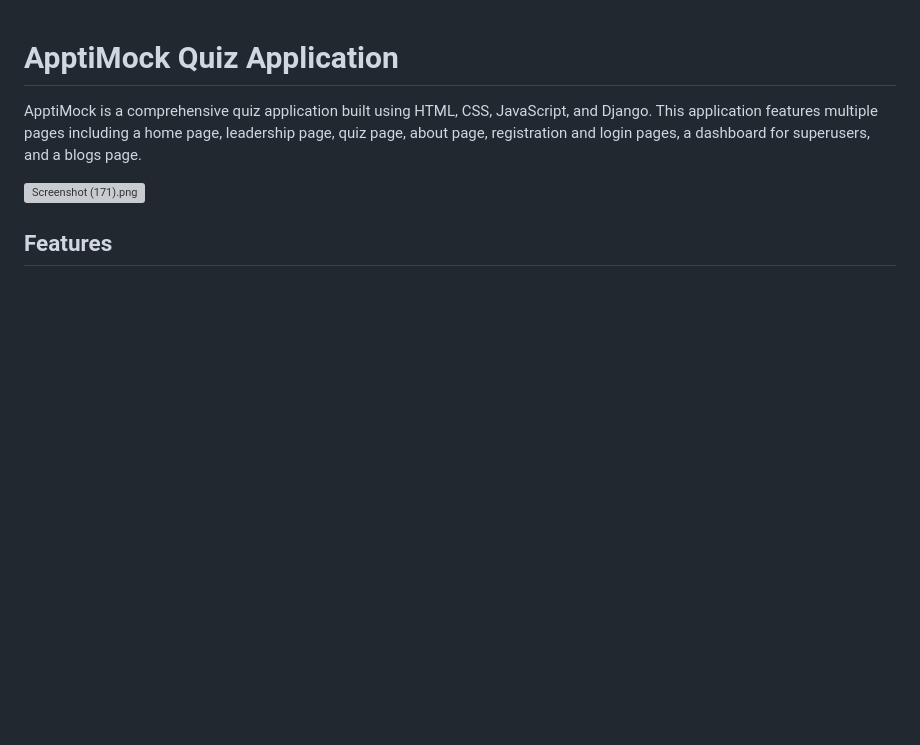
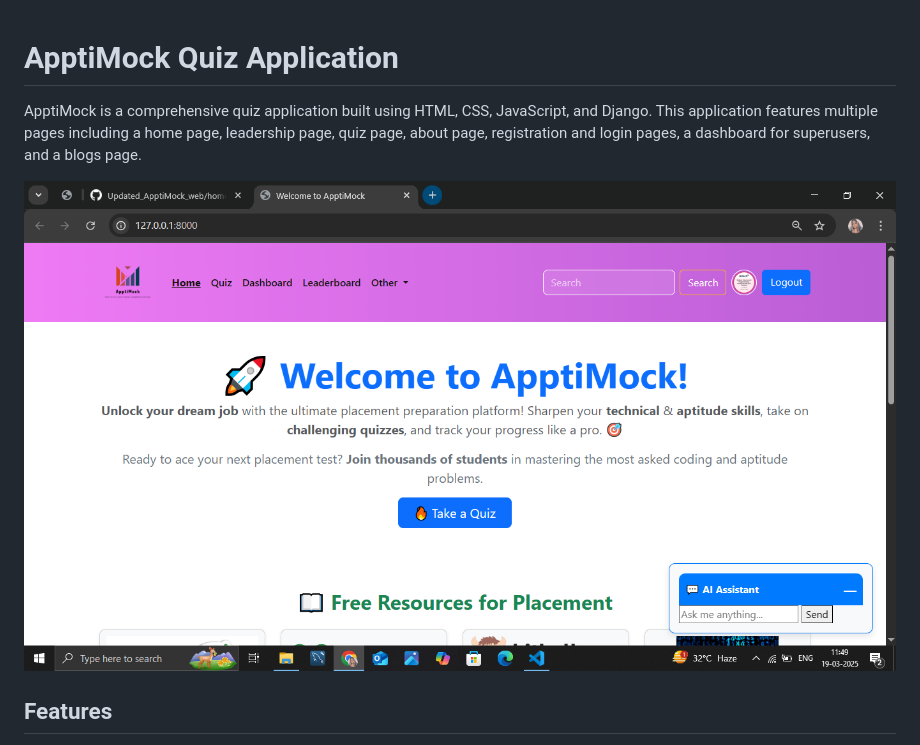
Before and after one commit to Baig-fatema/Updated_ApptiMock_web, a Markdown page: README.md, the part around the change. Drawn GitHub-style; blank space fills up the shorter version; grey boxes are pictures that could not be loaded.

```diff
--- a/README.md
+++ b/README.md
@@ -2,7 +2,7 @@
 
 ApptiMock is a comprehensive quiz application built using HTML, CSS, JavaScript, and Django. This application features multiple pages including a home page, leadership page, quiz page, about page, registration and login pages, a dashboard for superusers, and a blogs page.
 
-![Screenshot (171).png](Screenshot(171).png)
+![home](home.png)
 ## Features
 
 - **Home Page:** Introduction and navigation to other sections of the app.
```
